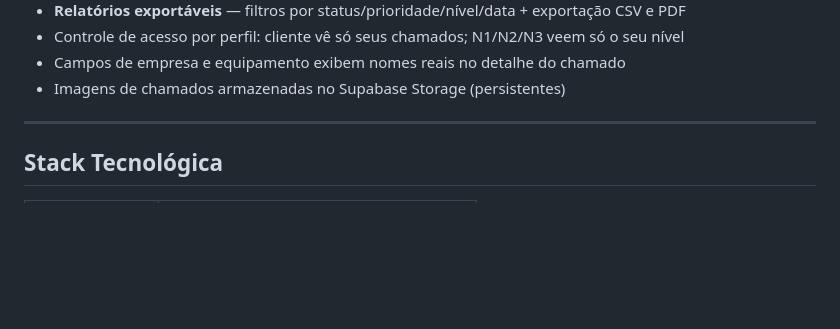
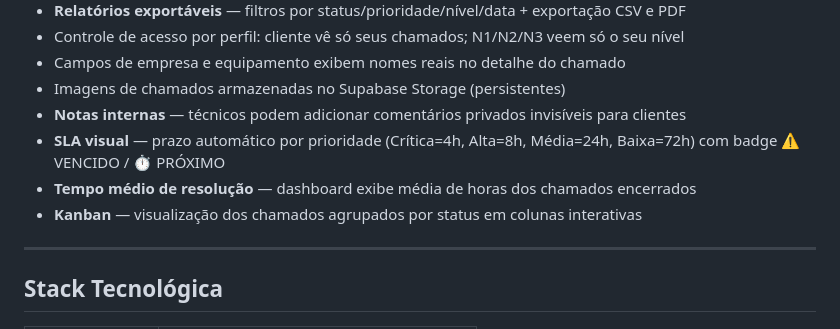
Before and after one commit to YanMM50/helpdesk-system, a Markdown page: README.md, the part around the change. Rendered like a GitHub page; blank space fills up the shorter version.

Commit message:
docs: atualiza testes e README para v1.4.0

```diff
--- a/README.md
+++ b/README.md
@@ -56,6 +56,10 @@ Desenvolvido com boas práticas de engenharia de software e conformidade com nor
 - Controle de acesso por perfil: cliente vê só seus chamados; N1/N2/N3 veem só o seu nível
 - Campos de empresa e equipamento exibem nomes reais no detalhe do chamado
 - Imagens de chamados armazenadas no Supabase Storage (persistentes)
+- **Notas internas** — técnicos podem adicionar comentários privados invisíveis para clientes
+- **SLA visual** — prazo automático por prioridade (Crítica=4h, Alta=8h, Média=24h, Baixa=72h) com badge ⚠ VENCIDO / ⏱ PRÓXIMO
+- **Tempo médio de resolução** — dashboard exibe média de horas dos chamados encerrados
+- **Kanban** — visualização dos chamados agrupados por status em colunas interativas
 
 ---
 
```
Also changed, not shown: docs/testes.md (+86 -4 lines).
